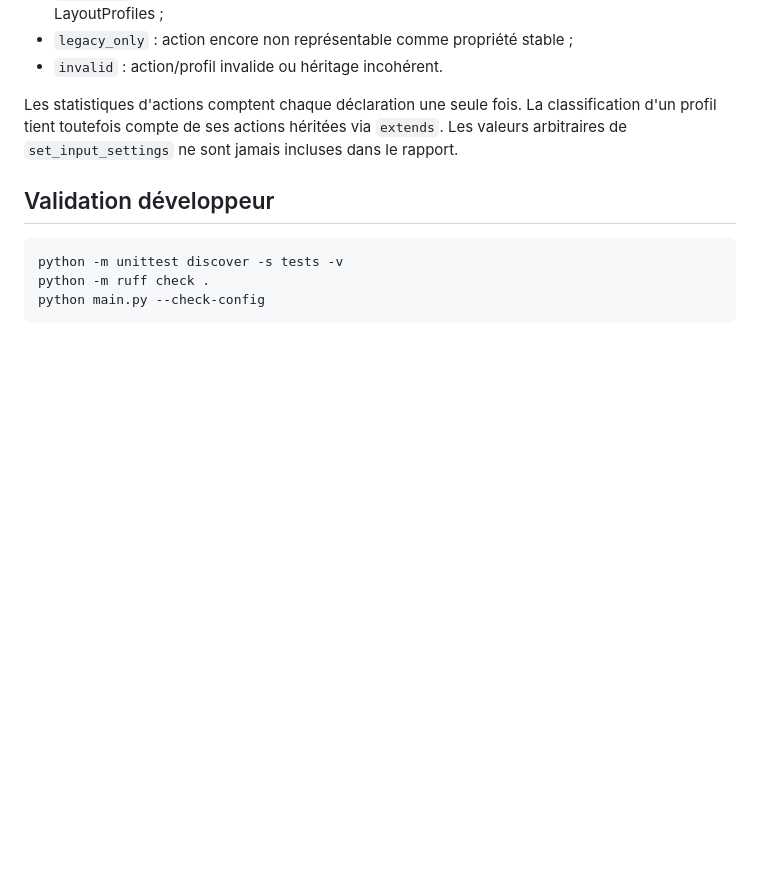
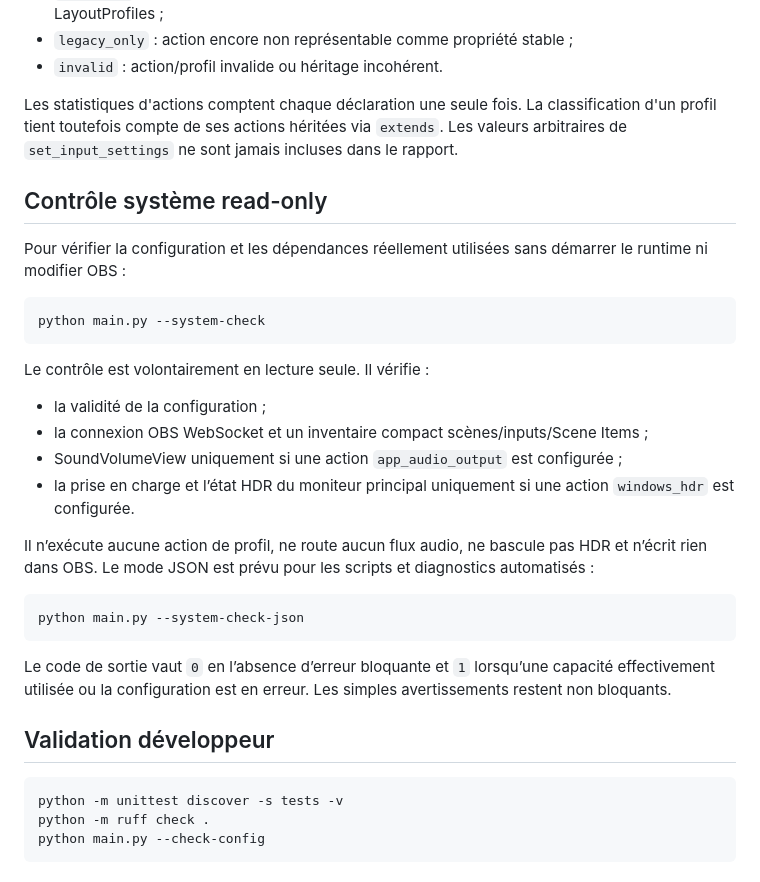
Before and after one commit to Ducrosr/StreamStateRouter, a Markdown page: README.md, the part around the change. Drawn GitHub-style; blank space fills up the shorter version.

Commit message:
docs(diagnostics): document read-only system check

````diff
--- a/README.md
+++ b/README.md
@@ -536,6 +536,35 @@ Les statistiques d'actions comptent chaque déclaration une seule fois. La class
 profil tient toutefois compte de ses actions héritées via `extends`. Les valeurs arbitraires de
 `set_input_settings` ne sont jamais incluses dans le rapport.
 
+## Contrôle système read-only
+
+Pour vérifier la configuration et les dépendances réellement utilisées sans
+démarrer le runtime ni modifier OBS :
+
+```powershell
+python main.py --system-check
+```
+
+Le contrôle est volontairement en lecture seule. Il vérifie :
+
+- la validité de la configuration ;
+- la connexion OBS WebSocket et un inventaire compact scènes/inputs/Scene Items ;
+- SoundVolumeView uniquement si une action `app_audio_output` est configurée ;
+- la prise en charge et l’état HDR du moniteur principal uniquement si une
+  action `windows_hdr` est configurée.
+
+Il n’exécute aucune action de profil, ne route aucun flux audio, ne bascule pas
+HDR et n’écrit rien dans OBS. Le mode JSON est prévu pour les scripts et
+diagnostics automatisés :
+
+```powershell
+python main.py --system-check-json
+```
+
+Le code de sortie vaut `0` en l’absence d’erreur bloquante et `1` lorsqu’une
+capacité effectivement utilisée ou la configuration est en erreur. Les simples
+avertissements restent non bloquants.
+
 ## Validation développeur
 
 ```powershell
````
